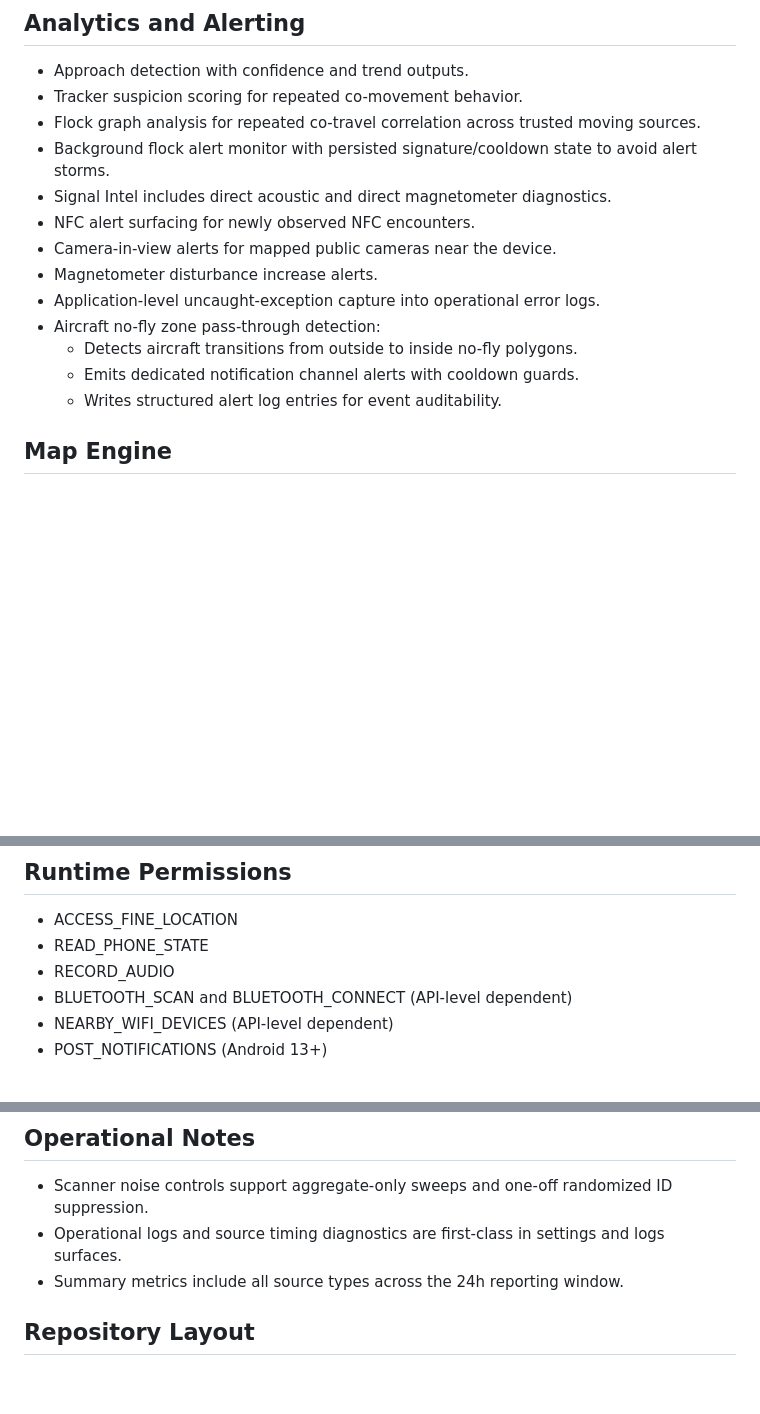
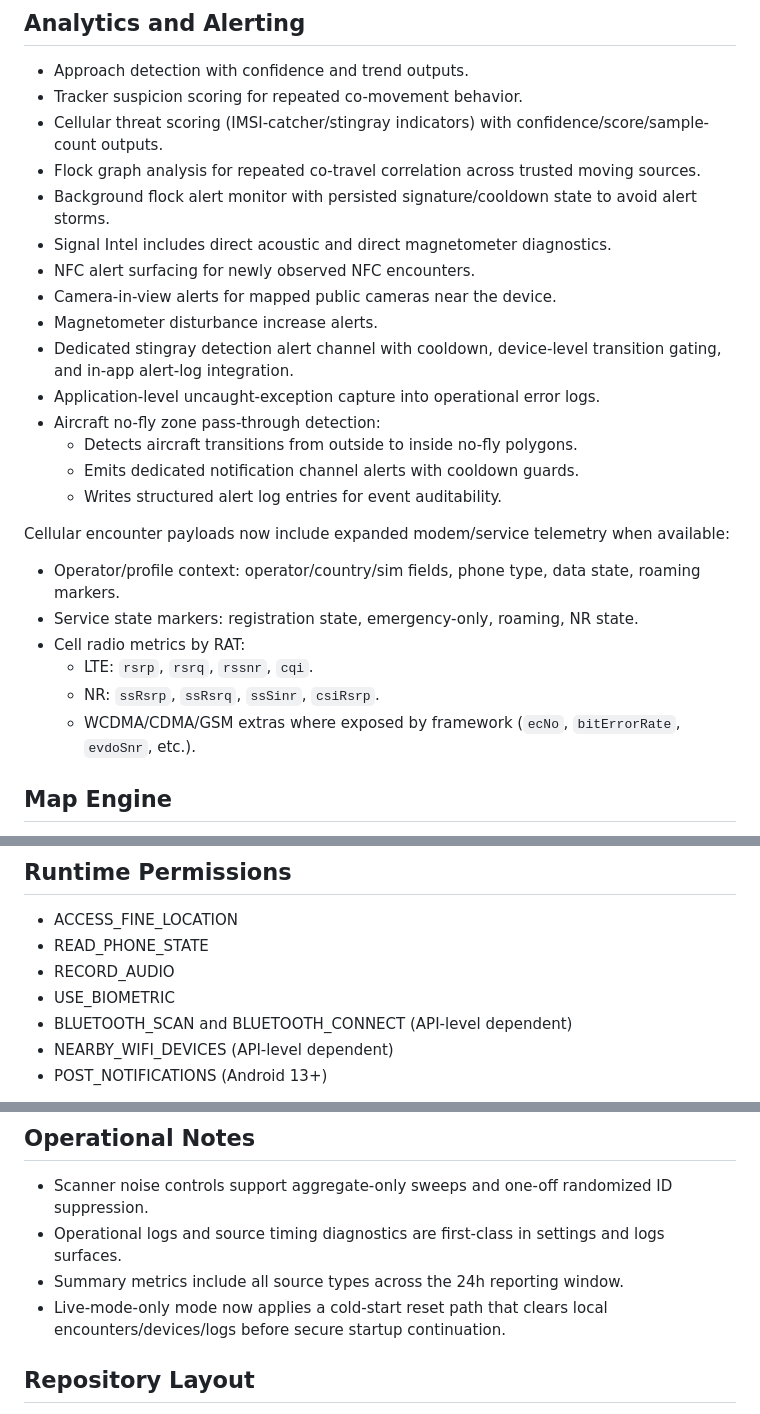
Before and after one commit to BreezeRo/argusdroid, a Markdown page: README.md, 3 parts joined by grey strips. Drawn GitHub-style; blank space fills up the shorter version.

```diff
--- a/README.md
+++ b/README.md
@@ -36,17 +62,28 @@ Argusdroid is a local-first Android RF and telemetry intelligence system. It ing
 
 - Approach detection with confidence and trend outputs.
 - Tracker suspicion scoring for repeated co-movement behavior.
+- Cellular threat scoring (IMSI-catcher/stingray indicators) with confidence/score/sample-count outputs.
 - Flock graph analysis for repeated co-travel correlation across trusted moving sources.
 - Background flock alert monitor with persisted signature/cooldown state to avoid alert storms.
 - Signal Intel includes direct acoustic and direct magnetometer diagnostics.
 - NFC alert surfacing for newly observed NFC encounters.
 - Camera-in-view alerts for mapped public cameras near the device.
 - Magnetometer disturbance increase alerts.
+- Dedicated stingray detection alert channel with cooldown, device-level transition gating, and in-app alert-log integration.
 - Application-level uncaught-exception capture into operational error logs.
 - Aircraft no-fly zone pass-through detection:
 	- Detects aircraft transitions from outside to inside no-fly polygons.
 	- Emits dedicated notification channel alerts with cooldown guards.
 	- Writes structured alert log entries for event auditability.
+
+Cellular encounter payloads now include expanded modem/service telemetry when available:
+
+- Operator/profile context: operator/country/sim fields, phone type, data state, roaming markers.
+- Service state markers: registration state, emergency-only, roaming, NR state.
+- Cell radio metrics by RAT:
+  - LTE: `rsrp`, `rsrq`, `rssnr`, `cqi`.
+  - NR: `ssRsrp`, `ssRsrq`, `ssSinr`, `csiRsrp`.
+  - WCDMA/CDMA/GSM extras where exposed by framework (`ecNo`, `bitErrorRate`, `evdoSnr`, etc.).
 
 ## Map Engine
 
@@ -105,6 +143,7 @@ MAPS_API_KEY is consumed via Gradle manifest placeholders by phone and wear modu
 - ACCESS_FINE_LOCATION
 - READ_PHONE_STATE
 - RECORD_AUDIO
+- USE_BIOMETRIC
 - BLUETOOTH_SCAN and BLUETOOTH_CONNECT (API-level dependent)
 - NEARBY_WIFI_DEVICES (API-level dependent)
 - POST_NOTIFICATIONS (Android 13+)
@@ -116,6 +155,7 @@ Disabled source gates prevent that source from participating in both scheduled a
 - Scanner noise controls support aggregate-only sweeps and one-off randomized ID suppression.
 - Operational logs and source timing diagnostics are first-class in settings and logs surfaces.
 - Summary metrics include all source types across the 24h reporting window.
+- Live-mode-only mode now applies a cold-start reset path that clears local encounters/devices/logs before secure startup continuation.
 
 ## Repository Layout
 
```
Also changed, not shown: other parts of README.md (+28 -1 lines).
